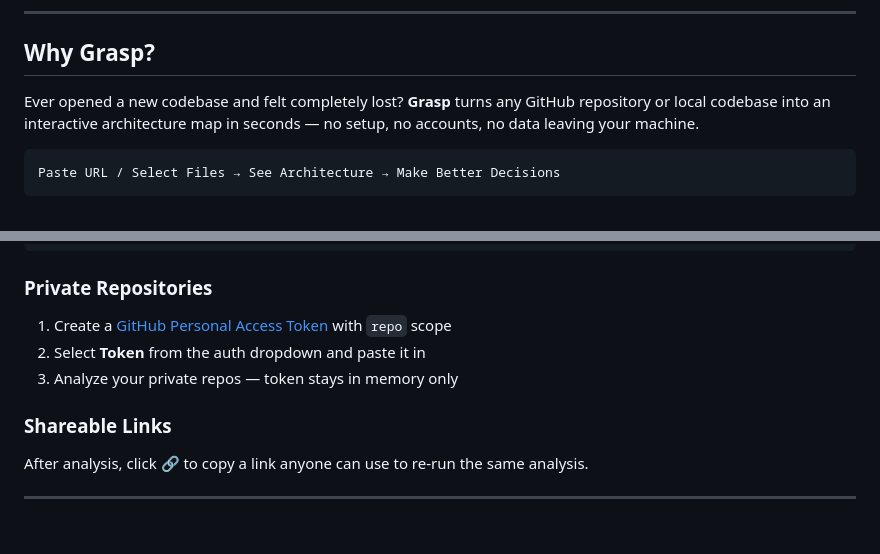
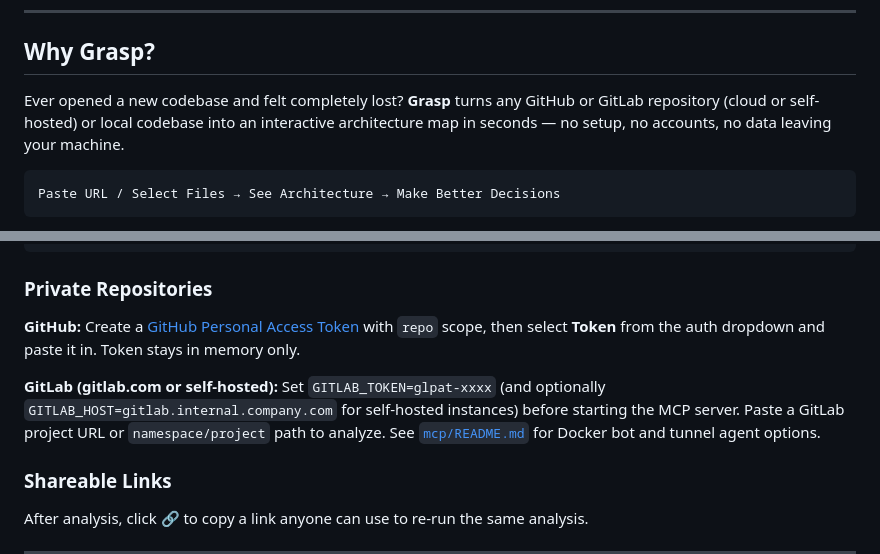
Before and after one commit to ashfordeOU/grasp, a Markdown page: README.md, 2 parts joined by grey strips. GitHub-like rendering; blank space fills up the shorter version.

````diff
--- a/README.md
+++ b/README.md
@@ -38,7 +38,7 @@
 
 ## Why Grasp?
 
-Ever opened a new codebase and felt completely lost? **Grasp** turns any GitHub repository or local codebase into an interactive architecture map in seconds — no setup, no accounts, no data leaving your machine.
+Ever opened a new codebase and felt completely lost? **Grasp** turns any GitHub or GitLab repository (cloud or self-hosted) or local codebase into an interactive architecture map in seconds — no setup, no accounts, no data leaving your machine.
 
 ```
 Paste URL / Select Files → See Architecture → Make Better Decisions
@@ -322,9 +322,10 @@ Or full URL:  https://github.com/facebook/react
 ```
 
 ### Private Repositories
-1. Create a [GitHub Personal Access Token](https://github.com/settings/tokens) with `repo` scope
-2. Select **Token** from the auth dropdown and paste it in
-3. Analyze your private repos — token stays in memory only
+
+**GitHub:** Create a [GitHub Personal Access Token](https://github.com/settings/tokens) with `repo` scope, then select **Token** from the auth dropdown and paste it in. Token stays in memory only.
+
+**GitLab (gitlab.com or self-hosted):** Set `GITLAB_TOKEN=glpat-xxxx` (and optionally `GITLAB_HOST=gitlab.internal.company.com` for self-hosted instances) before starting the MCP server. Paste a GitLab project URL or `namespace/project` path to analyze. See [`mcp/README.md`](mcp/README.md) for Docker bot and tunnel agent options.
 
 ### Shareable Links
 After analysis, click 🔗 to copy a link anyone can use to re-run the same analysis.
````
Also changed, not shown: mcp/README.md (+31 -0 lines).
